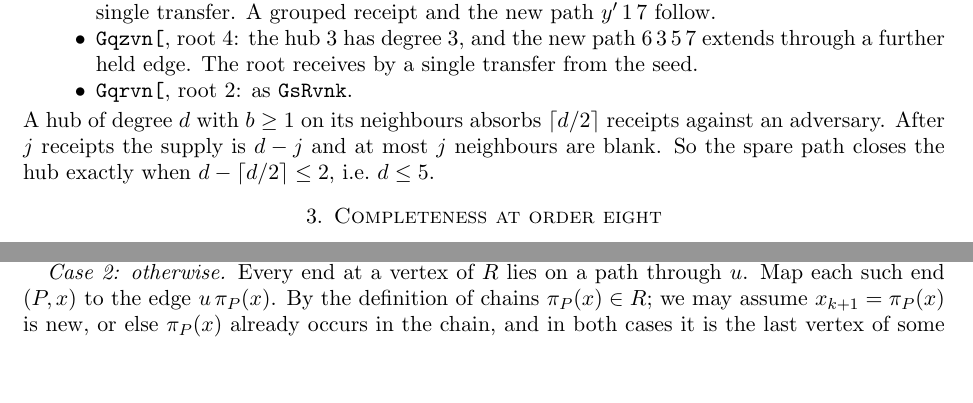
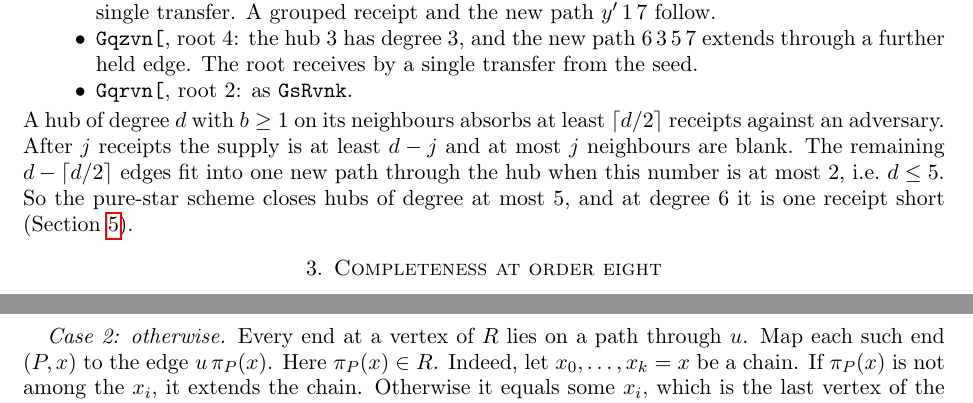
Before and after one commit to rooster4166/Manuscripts, a LaTeX paper (manuscripts/missing-move/missing-move.tex): two parts of pages 4 and 5 of 9 before the commit and two parts of pages 4 and 6 of 9 after it, joined at a grey line, cut so that both start at the same text, the shorter picture padded with empty space. Compiled offline with pdfLaTeX.

Commit message:
missing-move: proofreading pass
Co-Authored-By: Claude Opus 5.5 <noreply@anthropic.com>
Claude-Session: https://claude.ai/code/session_01FxXpVhnjxm4QuHi67Kwvfz

```diff
--- a/manuscripts/missing-move/missing-move.tex
+++ b/manuscripts/missing-move/missing-move.tex
@@ -249,9 +249,11 @@ to $4$ by a single transfer. A grouped receipt and the new path $y'\,1\,7$ follo
 extends through a further held edge. The root receives by a single transfer from the seed.
 \item \texttt{Gqrvn[}, root $2$: as \texttt{GsRvnk}.
 \end{itemize}
-A hub of degree $d$ with $b\ge1$ on its neighbours absorbs $\lceil d/2\rceil$ receipts against
-an adversary. After $j$ receipts the supply is $d-j$ and at most $j$ neighbours are blank. So the
-spare path closes the hub exactly when $d-\lceil d/2\rceil\le2$, i.e.\ $d\le5$.
+A hub of degree $d$ with $b\ge1$ on its neighbours absorbs at least $\lceil d/2\rceil$ receipts
+against an adversary. After $j$ receipts the supply is at least $d-j$ and at most $j$ neighbours
+are blank. The remaining $d-\lceil d/2\rceil$ edges fit into one new path through the hub when
+this number is at most $2$, i.e.\ $d\le5$. So the pure-star scheme closes hubs of degree at most
+$5$, and at degree $6$ it is one receipt short (Section~\ref{sec:six}).
 \end{remark}
 
 \section{Completeness at order eight}\label{sec:eight}
@@ -344,9 +346,9 @@ chain and append $x_ku$ to that path. This gives (a) for $t=x_0$, and $b_D(t)\ge
 ends at $t$ (or $k=0$ and $t$ itself has the avoiding end).
 
 \emph{Case 2: otherwise.} Every end at a vertex of $R$ lies on a path through $u$. Map each such
-end $(P,x)$ to the edge $u\,\pi_P(x)$. By the definition of chains $\pi_P(x)\in R$; we may assume
-$x_{k+1}=\pi_P(x)$ is new, or else $\pi_P(x)$ already occurs in the chain, and in both cases it is
-the last vertex of some chain. The map is injective, since paths are edge-disjoint and the two ends
+end $(P,x)$ to the edge $u\,\pi_P(x)$. Here $\pi_P(x)\in R$. Indeed, let $x_0,\dots,x_k=x$ be a
+chain. If $\pi_P(x)$ is not among the $x_i$, it extends the chain. Otherwise it equals some $x_i$,
+which is the last vertex of the chain $x_0,\dots,x_i$. The map is injective, since paths are edge-disjoint and the two ends
 of one path lie on the two sides of $u$. Its image consists of edges from $u$ to $N(u)\cap R$. Also
 $R\subseteq T\cup N(u)$, and $T\cap N(u)=\emptyset$. So
 \[
```
Also changed, not shown: manuscripts/missing-move/missing-move.pdf, manuscripts/missing-move/missing-move.tex (13 more changed lines).
